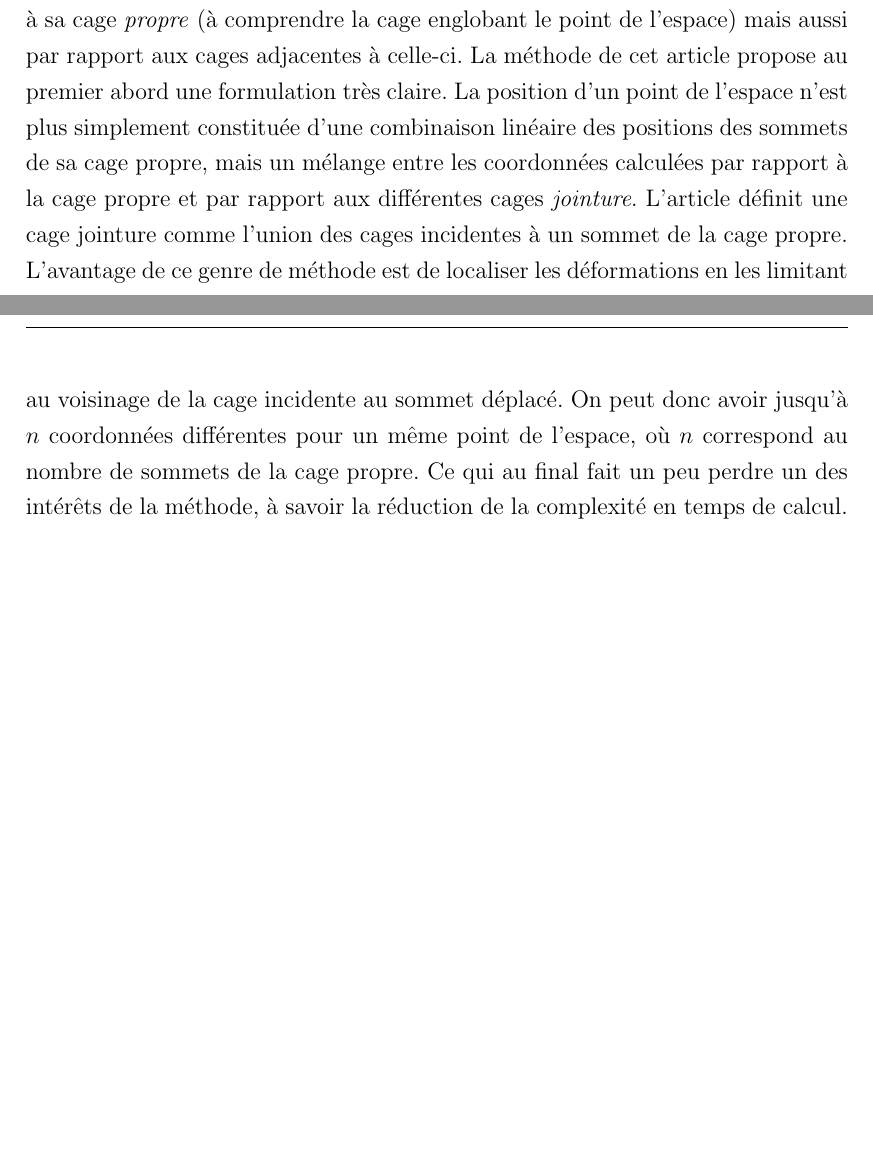
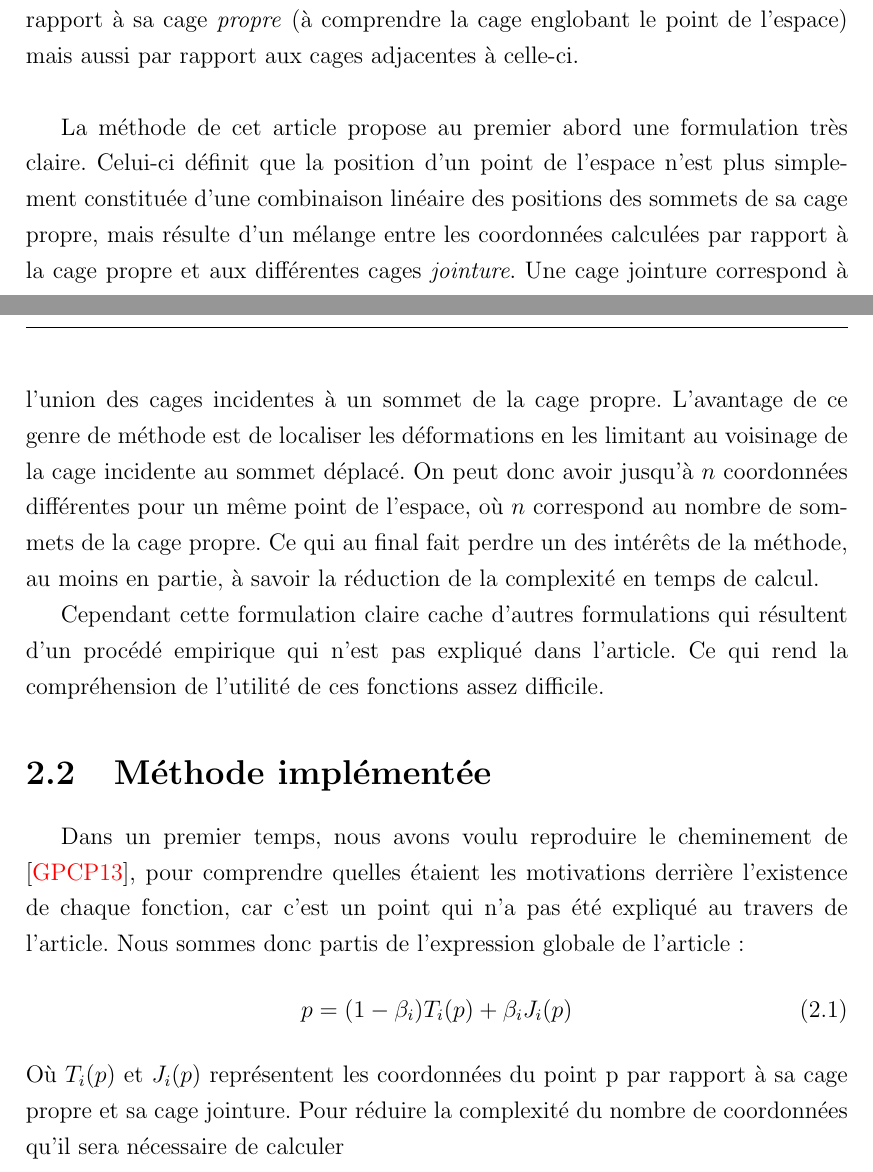
Before and after one commit to abletterer/MastersThesis, a LaTeX thesis (thesis.tex, which reads Chapter2/chapter2.tex): two parts of pages 10 and 11 of 13, joined at a grey line, cut so that both start at the same text, the shorter picture padded with empty space. Compiled offline with pdfLaTeX.

Commit message:
Début des explications de la méthode utilisée pour l'implémentation du cage multicage

```diff
--- a/Chapter2/chapter2.tex
+++ b/Chapter2/chapter2.tex
@@ -69,20 +69,41 @@ L'idée est de réaliser un assemblage de différentes cages collées
 ensembles le long de leurs arêtes et de considérer les coordonnées
 d'un point de l'espace non seulement par rapport à sa cage
 \textit{propre} (à comprendre la cage englobant le point de l'espace)
-mais aussi par rapport aux cages adjacentes à celle-ci.  La méthode de
-cet article propose au premier abord une formulation très claire. La
-position d'un point de l'espace n'est plus simplement constituée d'une
-combinaison linéaire des positions des sommets de sa cage propre, mais
-un mélange entre les coordonnées calculées par rapport à la cage
-propre et par rapport aux différentes cages \textit{jointure}.
-L'article définit une cage jointure comme l'union des cages
-incidentes à un sommet de la cage propre.  L'avantage de ce genre de
-méthode est de localiser les déformations en les limitant au voisinage
-de la cage incidente au sommet déplacé.  On peut donc avoir jusqu'à
-$n$ coordonnées différentes pour un même point de l'espace, où $n$
-correspond au nombre de sommets de la cage propre. Ce qui au final
-fait un peu perdre un des intérêts de la méthode, à savoir la
-réduction de la complexité en temps de calcul.
+mais aussi par rapport aux cages adjacentes à celle-ci.
+\\
+
+La méthode de cet article propose au premier abord une formulation
+très claire. Celui-ci définit que la position d'un point de l'espace
+n'est plus simplement constituée d'une combinaison linéaire des
+positions des sommets de sa cage propre, mais résulte d'un mélange
+entre les coordonnées calculées par rapport à la cage propre et aux
+différentes cages \textit{jointure}. Une cage jointure correspond à
+l'union des cages incidentes à un sommet de la cage propre. L'avantage
+de ce genre de méthode est de localiser les déformations en les
+limitant au voisinage de la cage incidente au sommet déplacé. On peut
+donc avoir jusqu'à $n$ coordonnées différentes pour un même point de
+l'espace, où $n$ correspond au nombre de sommets de la cage propre. Ce
+qui au final fait perdre un des intérêts de la méthode, au moins en
+partie, à savoir la réduction de la complexité en temps de calcul.
+
+Cependant cette formulation claire cache d'autres formulations qui
+résultent d'un procédé empirique qui n'est pas expliqué dans
+l'article. Ce qui rend la compréhension de l'utilité de ces
+fonctions assez difficile.
+
+\section{Méthode implémentée}
+Dans un premier temps, nous avons voulu reproduire le cheminement de
+\cite{GPCP13}, pour comprendre quelles étaient les motivations
+derrière l'existence de chaque fonction, car c'est un point qui n'a
+pas été expliqué au travers de l'article. Nous sommes donc partis de
+l'expression globale de l'article :
+\begin{equation}
+  p = (1 - \beta_i) T_i(p)  + \beta_i J_i(p)
+\end{equation}
+Où $T_i(p)$ et $J_i(p)$ représentent les coordonnées du point p par
+rapport à sa cage propre et sa cage jointure. Pour réduire la
+complexité du nombre de coordonnées qu'il sera nécessaire de
+calculer
 % ------------------------------------------------------------------------
 
 
```
